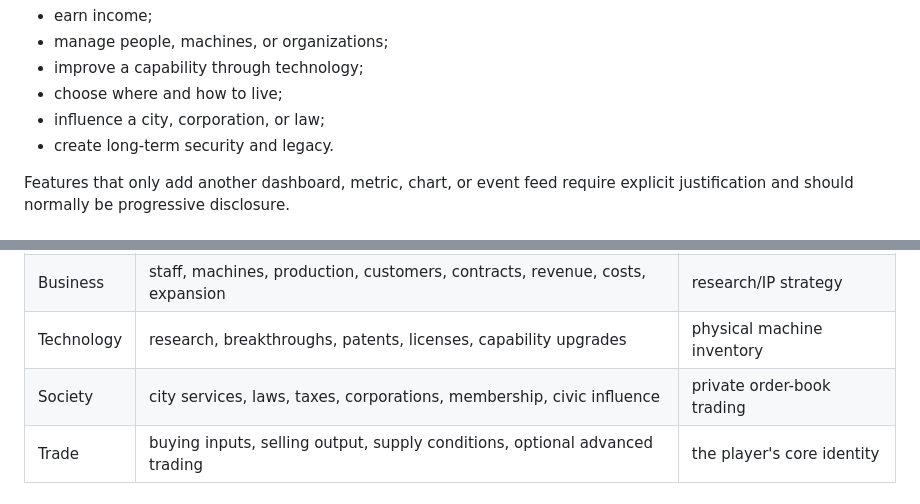
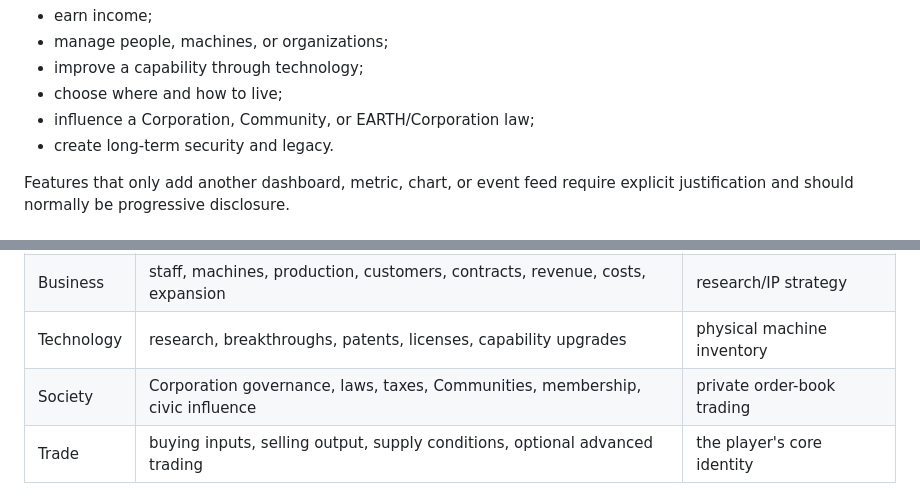
Before and after one commit to nohainc/earth, a Markdown page: docs/AI_DEVELOPMENT_GUIDE.md, 2 parts joined by grey strips. Rendered like a GitHub page.

Commit message:
docs: remove obsolete City/pre-V5 guidance from docs/AI_DEVELOPMENT_GUIDE.md

```diff
--- a/docs/AI_DEVELOPMENT_GUIDE.md
+++ b/docs/AI_DEVELOPMENT_GUIDE.md
@@ -18,7 +18,7 @@ more meaningful:
 - manage people, machines, or organizations;
 - improve a capability through technology;
 - choose where and how to live;
-- influence a city, corporation, or law;
+- influence a Corporation, Community, or EARTH/Corporation law;
 - create long-term security and legacy.
 
 Features that only add another dashboard, metric, chart, or event feed require
@@ -31,7 +31,7 @@ explicit justification and should normally be progressive disclosure.
 | Life | cash, housing, health, family, succession, personal choices | business fleet operations |
 | Business | staff, machines, production, customers, contracts, revenue, costs, expansion | research/IP strategy |
 | Technology | research, breakthroughs, patents, licenses, capability upgrades | physical machine inventory |
-| Society | city services, laws, taxes, corporations, membership, civic influence | private order-book trading |
+| Society | Corporation governance, laws, taxes, Communities, membership, civic influence | private order-book trading |
 | Trade | buying inputs, selling output, supply conditions, optional advanced trading | the player's core identity |
 
 ## UI rules for AI-generated work
```
